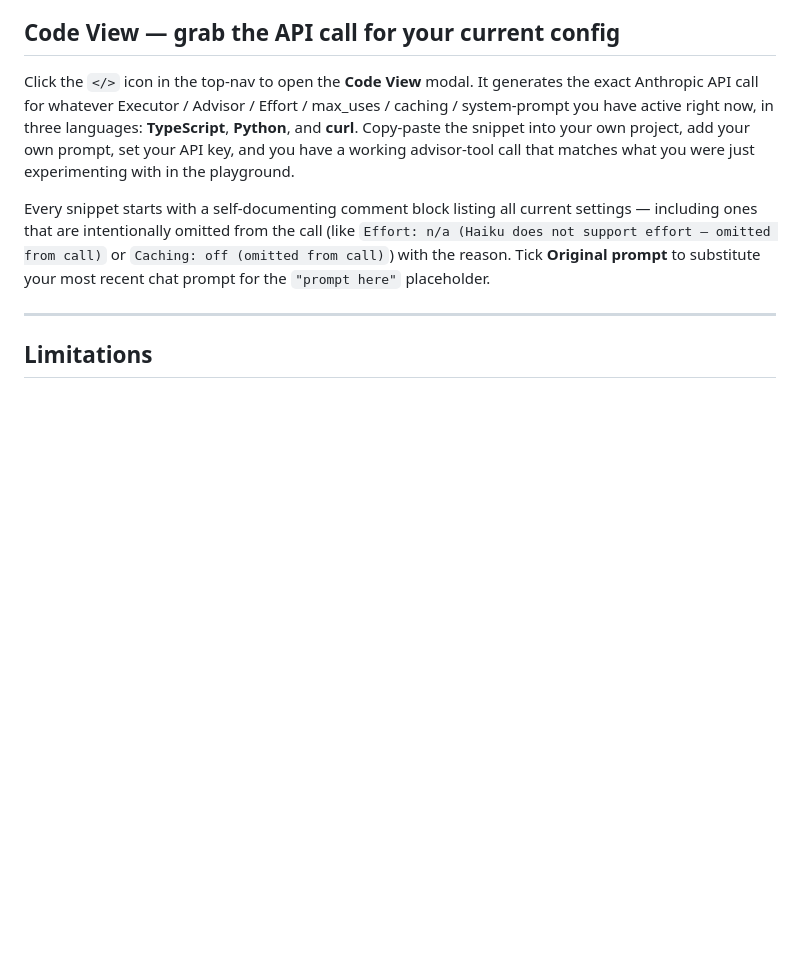
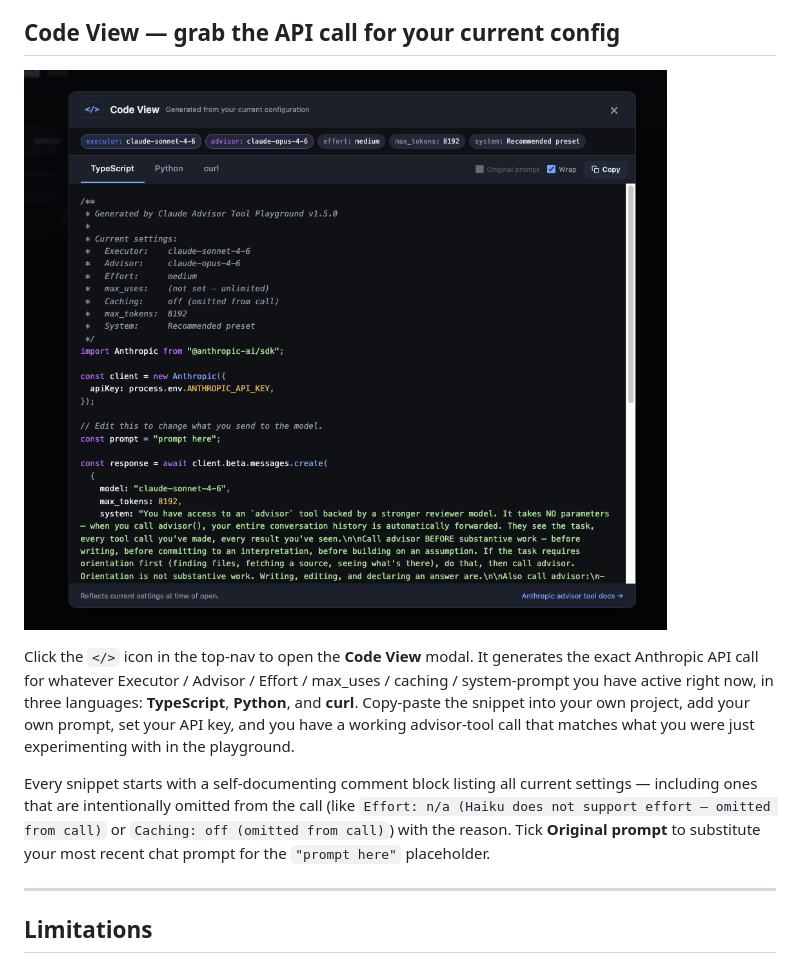
Before and after one commit to bymarcelolewin/claude-advisor-tool-playground, a Markdown page: README.md, the part around the change. Drawn GitHub-style; pictures changed too: images/code-view.png (added); blank space fills up the shorter version.

Commit message:
Added code view image to readme.md

```diff
--- a/README.md
+++ b/README.md
@@ -288,6 +288,8 @@ When you want to understand exactly why one branch's numbers differ from another
 
 ## Code View — grab the API call for your current config
 
+![Code View modal showing the TypeScript snippet generated from the current playground configuration](images/code-view.png)
+
 Click the `</>` icon in the top-nav to open the **Code View** modal. It generates the exact Anthropic API call for whatever Executor / Advisor / Effort / max_uses / caching / system-prompt you have active right now, in three languages: **TypeScript**, **Python**, and **curl**. Copy-paste the snippet into your own project, add your own prompt, set your API key, and you have a working advisor-tool call that matches what you were just experimenting with in the playground.
 
 Every snippet starts with a self-documenting comment block listing all current settings — including ones that are intentionally omitted from the call (like `Effort: n/a (Haiku does not support effort — omitted from call)` or `Caching: off (omitted from call)`) with the reason. Tick **Original prompt** to substitute your most recent chat prompt for the `"prompt here"` placeholder.
```
